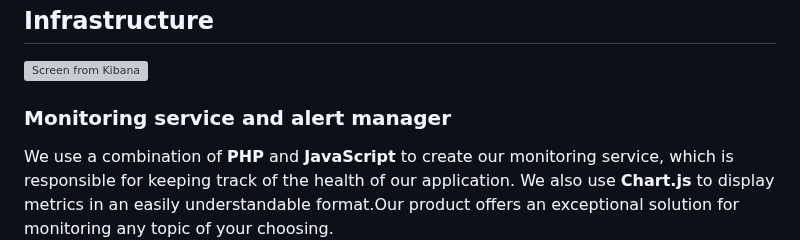
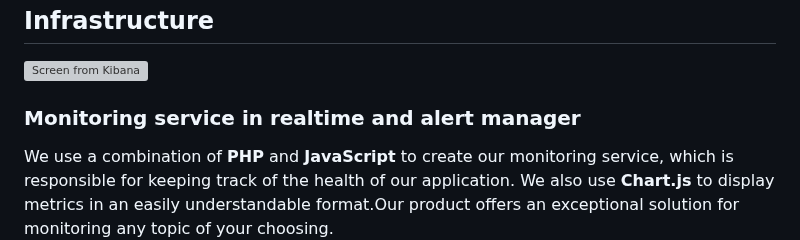
Before and after one commit to tidehackathon/team-ssscip-lab, a Markdown page: README.md, the part around the change. Drawn GitHub-style; grey boxes are pictures that could not be loaded.

```diff
--- a/README.md
+++ b/README.md
@@ -8,7 +8,7 @@ By proactively identifying and addressing fake news, our product can play an ess
 
 ## Infrastructure
 ![Screen from Kibana](https://i.postimg.cc/sx7qZ3Rn/2023-02-23-10-07-54.jpg)
-### Monitoring service and alert manager
+### Monitoring service in realtime and alert manager
 
 We use a combination of **PHP** and **JavaScript** to create our monitoring service, which is responsible for keeping track of the health of our application. We also use **Chart.js** to display metrics in an easily understandable format.Our product offers an exceptional solution for monitoring any topic of your choosing.
 
```
